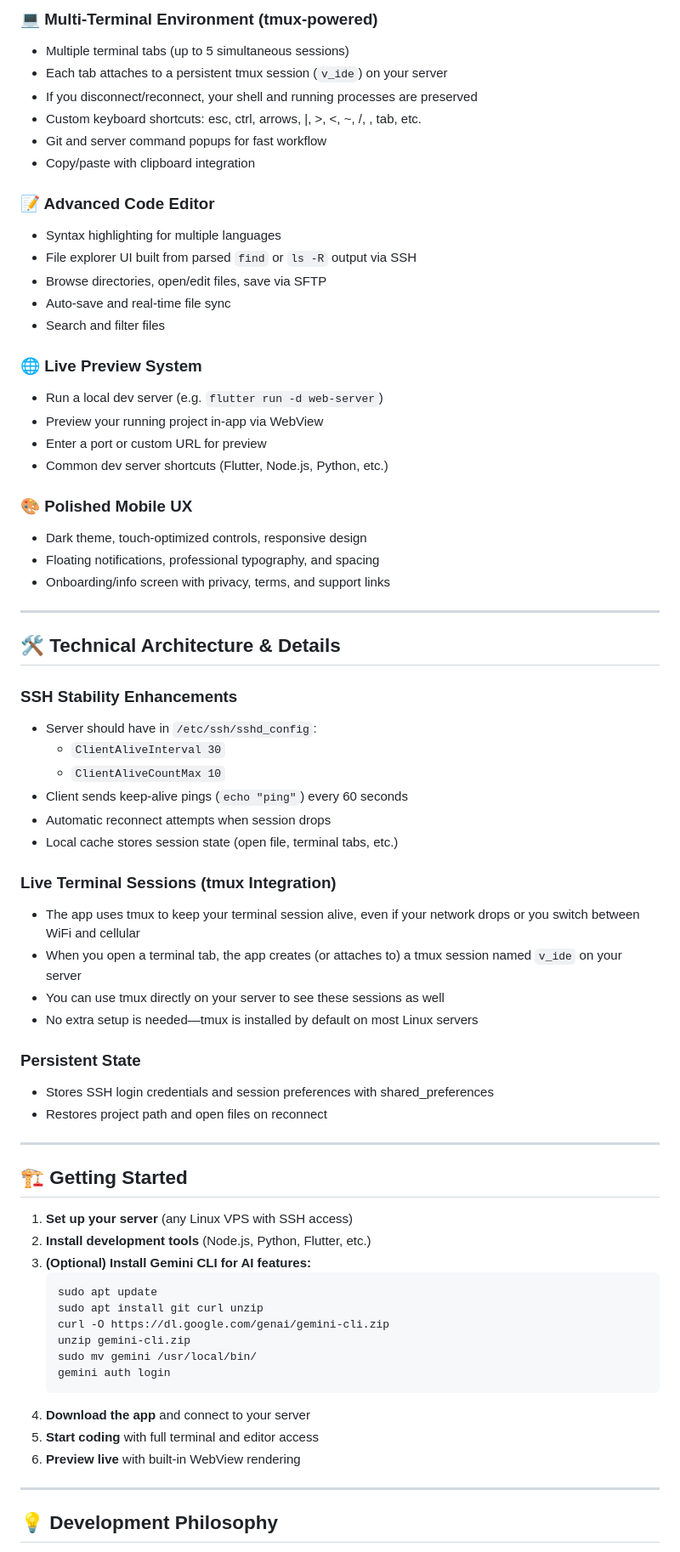
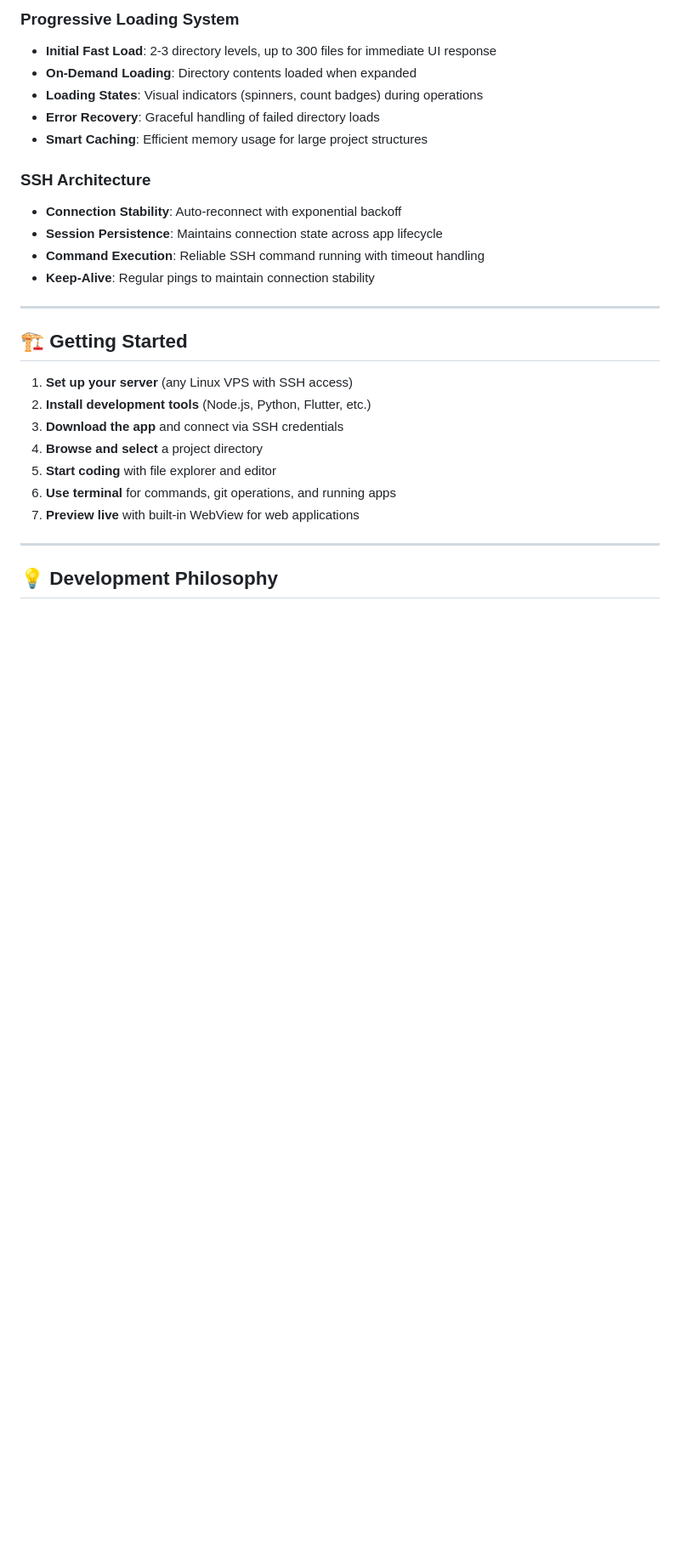
Before and after one commit to willbarksdale/v-policy, a Markdown page: README.md, the part around the change printed below. Shown: that part at 85% size. GitHub-like rendering; blank space fills up the shorter version.

````diff
--- a/README.md
+++ b/README.md
@@ -33,51 +66,16 @@ The ultimate goal: **Make traditional computers optional for software developmen
 
-### 💻 Multi-Terminal Environment (tmux-powered)
-- Multiple terminal tabs (up to 5 simultaneous sessions)
-- Each tab attaches to a persistent tmux session (`v_ide`) on your server
-- If you disconnect/reconnect, your shell and running processes are preserved
-- Custom keyboard shortcuts: esc, ctrl, arrows, |, >, <, ~, /, \, tab, etc.
-- Git and server command popups for fast workflow
-- Copy/paste with clipboard integration
+### Progressive Loading System
+- **Initial Fast Load**: 2-3 directory levels, up to 300 files for immediate UI response
+- **On-Demand Loading**: Directory contents loaded when expanded
+- **Loading States**: Visual indicators (spinners, count badges) during operations
+- **Error Recovery**: Graceful handling of failed directory loads
+- **Smart Caching**: Efficient memory usage for large project structures
 
-### 📝 Advanced Code Editor
-- Syntax highlighting for multiple languages
-- File explorer UI built from parsed `find` or `ls -R` output via SSH
-- Browse directories, open/edit files, save via SFTP
-- Auto-save and real-time file sync
-- Search and filter files
-
-### 🌐 Live Preview System
-- Run a local dev server (e.g. `flutter run -d web-server`)
-- Preview your running project in-app via WebView
-- Enter a port or custom URL for preview
-- Common dev server shortcuts (Flutter, Node.js, Python, etc.)
-
-### 🎨 Polished Mobile UX
-- Dark theme, touch-optimized controls, responsive design
-- Floating notifications, professional typography, and spacing
-- Onboarding/info screen with privacy, terms, and support links
-
----
-
-## 🛠️ Technical Architecture & Details
-
-### SSH Stability Enhancements
-- Server should have in `/etc/ssh/sshd_config`:
-  - `ClientAliveInterval 30`
-  - `ClientAliveCountMax 10`
-- Client sends keep-alive pings (`echo "ping"`) every 60 seconds
-- Automatic reconnect attempts when session drops
-- Local cache stores session state (open file, terminal tabs, etc.)
-
-### Live Terminal Sessions (tmux Integration)
-- The app uses tmux to keep your terminal session alive, even if your network drops or you switch between WiFi and cellular
-- When you open a terminal tab, the app creates (or attaches to) a tmux session named `v_ide` on your server
-- You can use tmux directly on your server to see these sessions as well
-- No extra setup is needed—tmux is installed by default on most Linux servers
-
-### Persistent State
-- Stores SSH login credentials and session preferences with shared_preferences
-- Restores project path and open files on reconnect
+### SSH Architecture
+- **Connection Stability**: Auto-reconnect with exponential backoff
+- **Session Persistence**: Maintains connection state across app lifecycle
+- **Command Execution**: Reliable SSH command running with timeout handling
+- **Keep-Alive**: Regular pings to maintain connection stability
 
 ---
 
@@ -85,18 +83,11 @@ The ultimate goal: **Make traditional computers optional for software developmen
 
 1. **Set up your server** (any Linux VPS with SSH access)
 2. **Install development tools** (Node.js, Python, Flutter, etc.)
-3. **(Optional) Install Gemini CLI for AI features:**
-   ```bash
-   sudo apt update
-   sudo apt install git curl unzip
-   curl -O https://dl.google.com/genai/gemini-cli.zip
-   unzip gemini-cli.zip
-   sudo mv gemini /usr/local/bin/
-   gemini auth login
-   ```
-4. **Download the app** and connect to your server
-5. **Start coding** with full terminal and editor access
-6. **Preview live** with built-in WebView rendering
+3. **Download the app** and connect via SSH credentials
+4. **Browse and select** a project directory
+5. **Start coding** with file explorer and editor
+6. **Use terminal** for commands, git operations, and running apps
+7. **Preview live** with built-in WebView for web applications
 
 ---
 
````
Also changed, not shown: other parts of README.md (+105 -46 lines).
